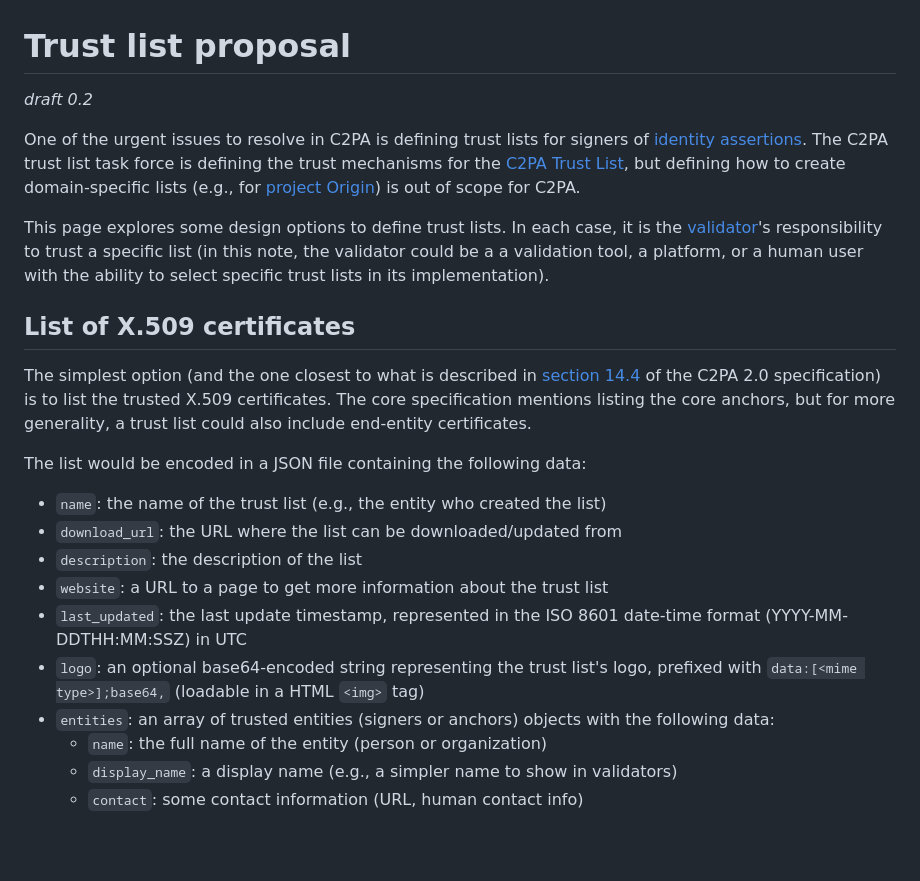
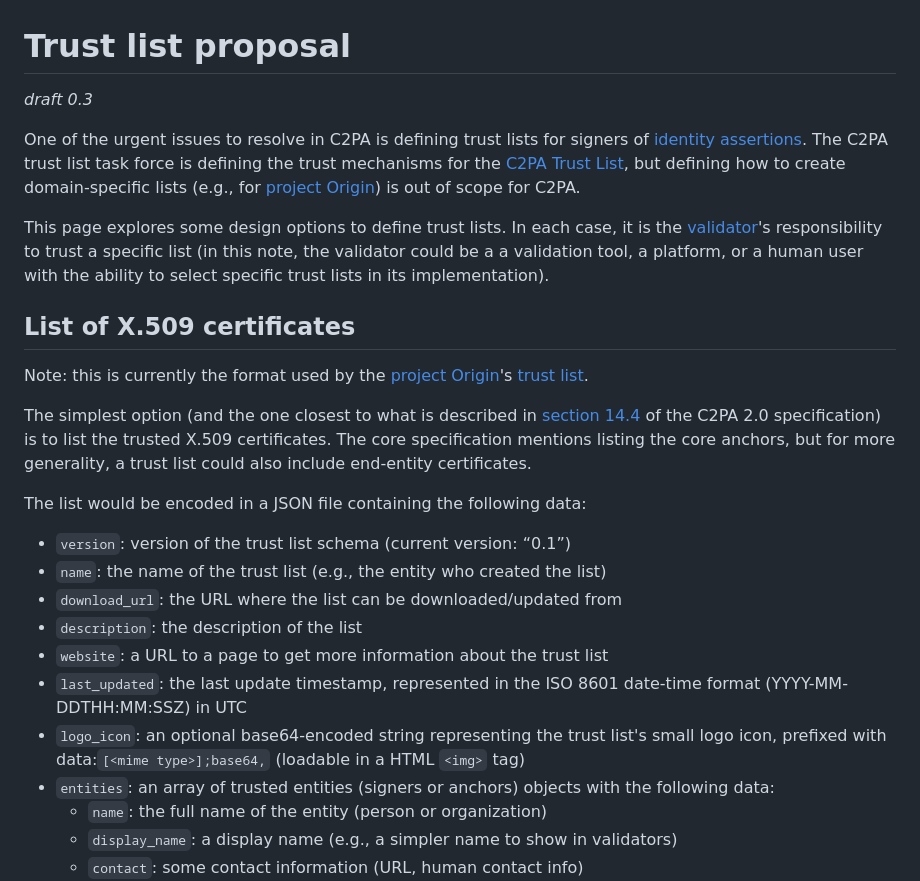
Before and after one commit to christianpaquin/c2pa-explorations, a Markdown page: trust-lists/trust-lists.md, the part around the change. GitHub-like rendering; blank space fills up the shorter version.

Commit message:
updated page to draft 0.3

```diff
--- a/trust-lists/trust-lists.md
+++ b/trust-lists/trust-lists.md
@@ -1,6 +1,6 @@
 # Trust list proposal
 
-_draft 0.2_
+_draft 0.3_
 
 One of the urgent issues to resolve in C2PA is defining trust lists for signers of [identity assertions](https://creator-assertions.github.io/identity/1.0-draft/). The C2PA trust list task force is defining the trust mechanisms for the [C2PA Trust List](https://c2pa.org/specifications/specifications/2.0/specs/C2PA_Specification.html#_trust_lists), but defining how to create domain-specific lists (e.g., for [project Origin](https://www.originproject.info/)) is out of scope for C2PA.
 
@@ -8,15 +8,18 @@ This page explores some design options to define trust lists. In each case, it i
 
 ## List of X.509 certificates
 
+Note: this is currently the format used by the [project Origin](https://www.originproject.info/)'s [trust list](https://www.iptc.org/origin-trust-list/).
+
 The simplest option (and the one closest to what is described in [section 14.4](https://c2pa.org/specifications/specifications/2.0/specs/C2PA_Specification.html#_trust_lists) of the C2PA 2.0 specification) is to list the trusted X.509 certificates. The core specification mentions listing the core anchors, but for more generality, a trust list could also include end-entity certificates.
 
 The list would be encoded in a JSON file containing the following data:
+* `version`: version of the trust list schema (current version: “0.1”)
 * `name`: the name of the trust list (e.g., the entity who created the list)
 * `download_url`: the URL where the list can be downloaded/updated from
 * `description`: the description of the list
 * `website`: a URL to a page to get more information about the trust list
 * `last_updated`: the last update timestamp, represented in the ISO 8601 date-time format (YYYY-MM-DDTHH:MM:SSZ) in UTC
-* `logo`: an optional base64-encoded string representing the trust list's logo, prefixed with `data:[<mime type>];base64,` (loadable in a HTML `<img>` tag)
+* `logo_icon`: an optional base64-encoded string representing the trust list's small logo icon, prefixed with data:`[<mime type>];base64,` (loadable in a HTML `<img>` tag)
 * `entities`: an array of trusted entities (signers or anchors) objects with the following data:
   * `name`: the full name of the entity (person or organization)
   * `display_name`: a display name (e.g., a simpler name to show in validators)
```
